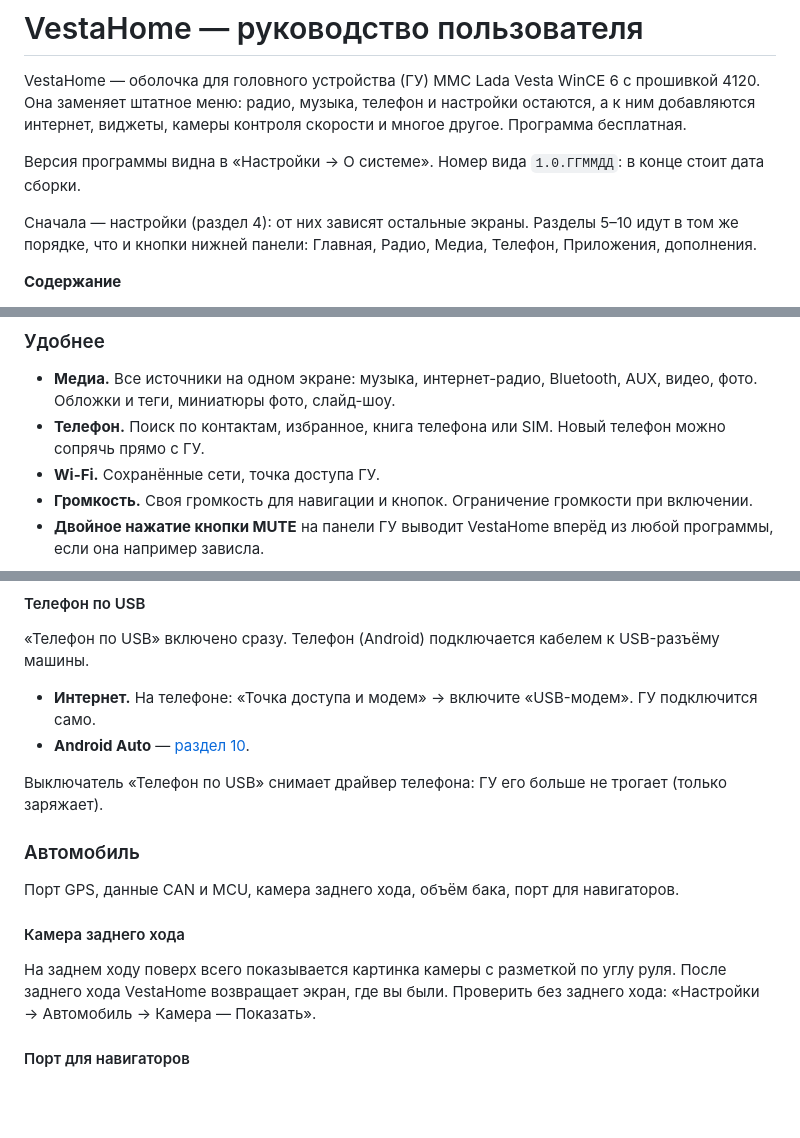
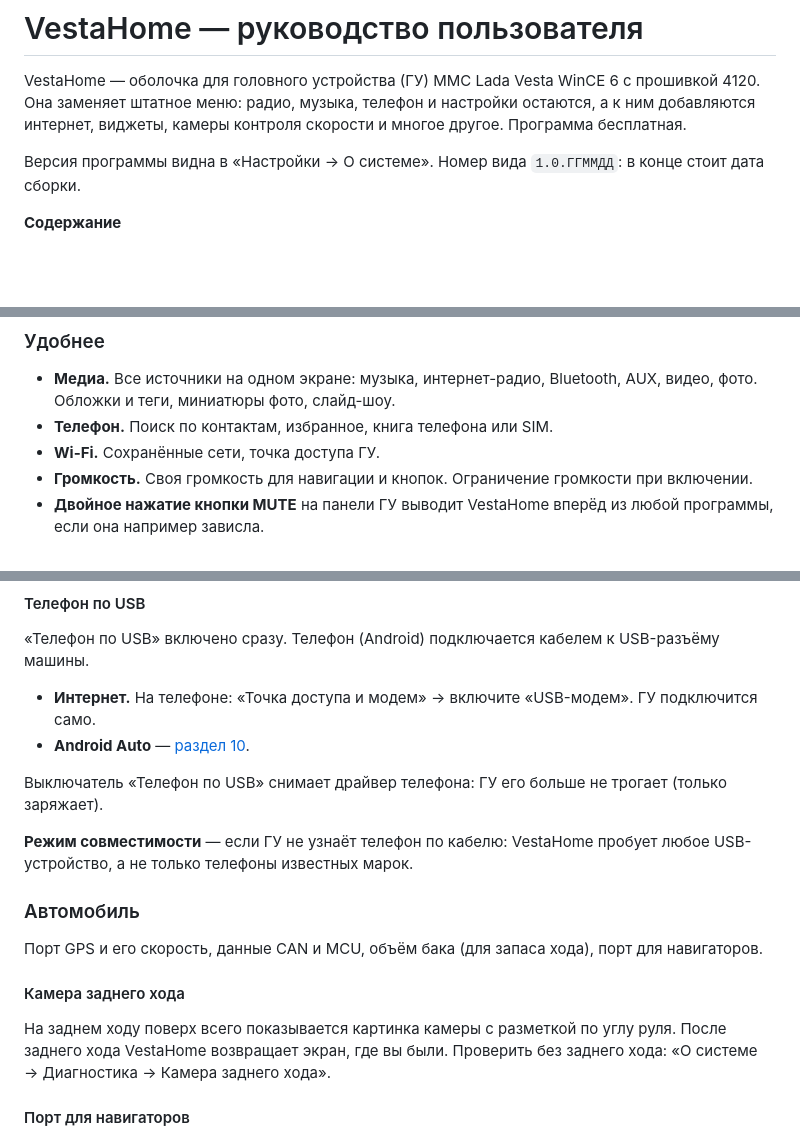
Before and after one commit to TpuPyku/VestaHome, a Markdown page: docs/manual.md, 3 parts joined by grey strips. GitHub-like rendering; blank space fills up the shorter version.

```diff
--- a/docs/manual.md
+++ b/docs/manual.md
@@ -5,9 +5,6 @@ VestaHome — оболочка для головного устройства (
 и многое другое. Программа бесплатная.
 
 Версия программы видна в «Настройки → О системе». Номер вида `1.0.ГГММДД`: в конце стоит дата сборки.
-
-Сначала — настройки (раздел 4): от них зависят остальные экраны. Разделы 5–10 идут в том же порядке, что и кнопки
-нижней панели: Главная, Радио, Медиа, Телефон, Приложения, дополнения.
 
 **Содержание**
 
@@ -54,7 +51,7 @@ VestaHome — оболочка для головного устройства (
 
 - **Медиа.** Все источники на одном экране: музыка, интернет-радио, Bluetooth, AUX, видео, фото. Обложки и теги,
   миниатюры фото, слайд-шоу.
-- **Телефон.** Поиск по контактам, избранное, книга телефона или SIM. Новый телефон можно сопрячь прямо с ГУ.
+- **Телефон.** Поиск по контактам, избранное, книга телефона или SIM.
 - **Wi-Fi.** Сохранённые сети, точка доступа ГУ.
 - **Громкость.** Своя громкость для навигации и кнопок. Ограничение громкости при включении.
 - **Двойное нажатие кнопки MUTE** на панели ГУ выводит VestaHome вперёд из любой программы, если она например зависла.
@@ -245,14 +250,17 @@ Bluetooth.
 
 Выключатель «Телефон по USB» снимает драйвер телефона: ГУ его больше не трогает (только заряжает).
 
+**Режим совместимости** — если ГУ не узнаёт телефон по кабелю: VestaHome пробует любое USB-устройство, а не только
+телефоны известных марок.
+
 ### Автомобиль
 
-Порт GPS, данные CAN и MCU, камера заднего хода, объём бака, порт для навигаторов.
+Порт GPS и его скорость, данные CAN и MCU, объём бака (для запаса хода), порт для навигаторов.
 
 #### Камера заднего хода
 
 На заднем ходу поверх всего показывается картинка камеры с разметкой по углу руля. После заднего хода VestaHome
-возвращает экран, где вы были. Проверить без заднего хода: «Настройки → Автомобиль → Камера — Показать».
+возвращает экран, где вы были. Проверить без заднего хода: «О системе → Диагностика → Камера заднего хода».
 
 #### Порт для навигаторов
 
```
Also changed, not shown: other parts of docs/manual.md (+25 -17 lines), docs/img/bluetooth.png, docs/img/screen.png, docs/img/settings.png, docs/img/sound.png.
